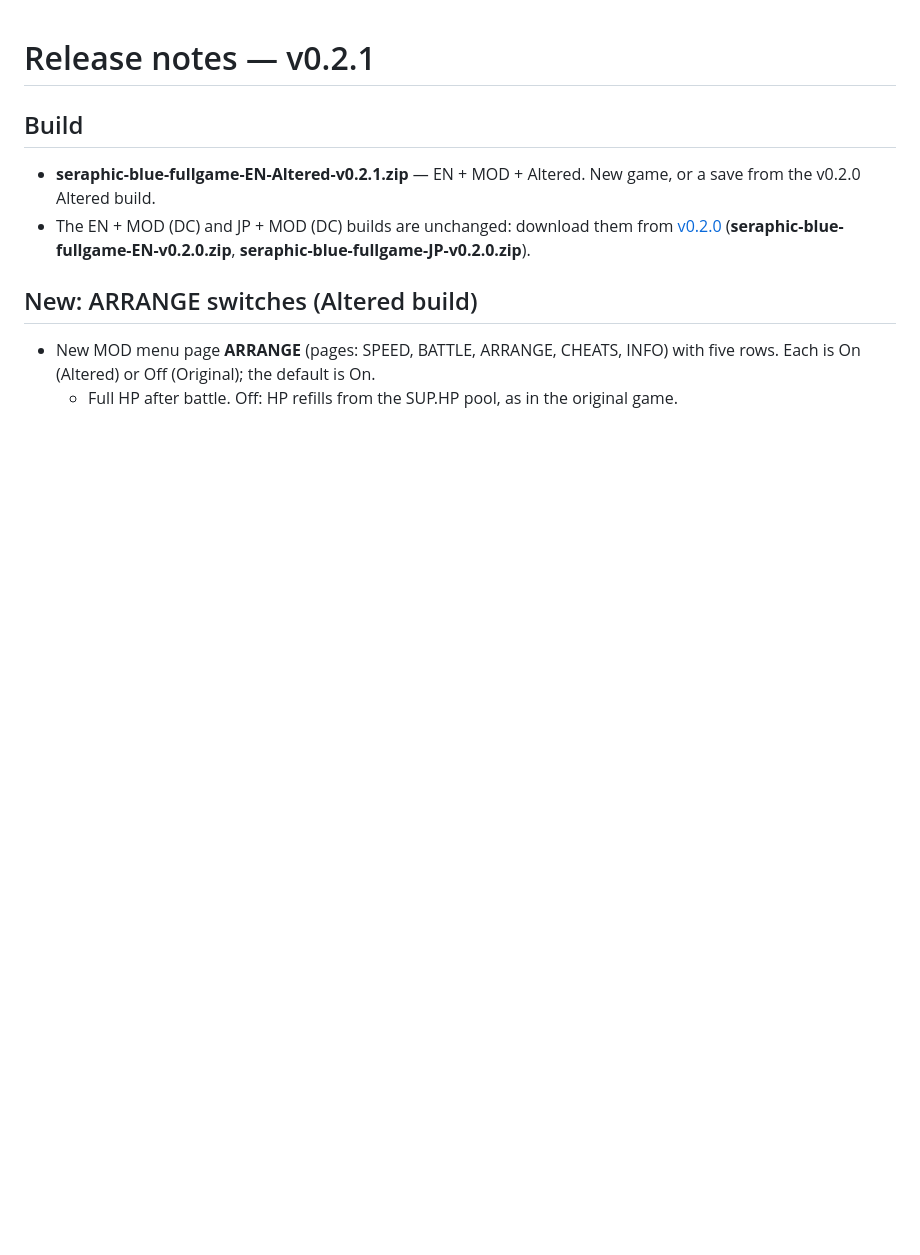
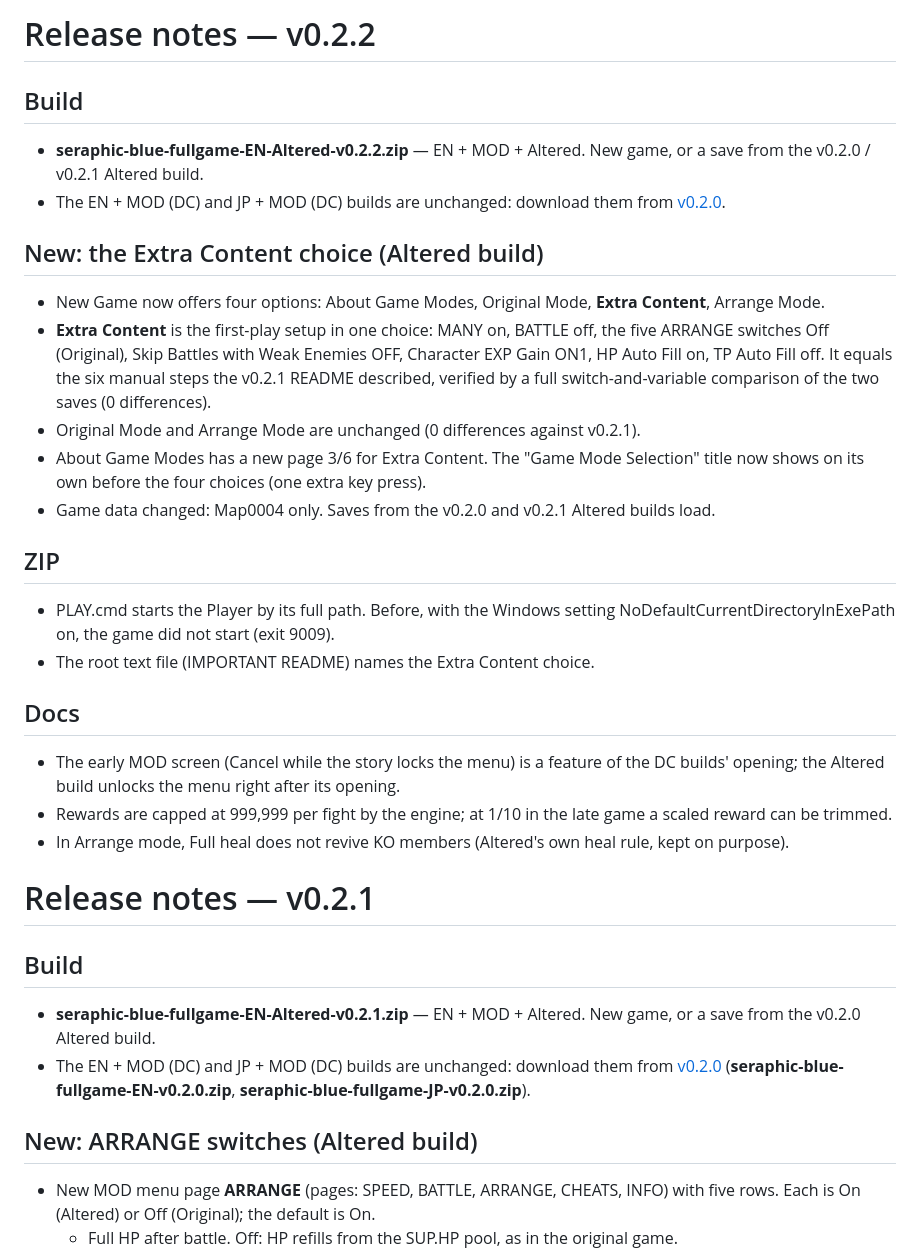
Before and after one commit to Nostramadeus/seraphic-blue-mod, a Markdown page: RELEASE-NOTES.md, the part around the change. GitHub-like rendering; blank space fills up the shorter version.

```diff
--- a/RELEASE-NOTES.md
+++ b/RELEASE-NOTES.md
@@ -1,3 +1,29 @@
+# Release notes — v0.2.2
+
+## Build
+
+- **seraphic-blue-fullgame-EN-Altered-v0.2.2.zip** — EN + MOD + Altered. New game, or a save from the v0.2.0 / v0.2.1 Altered build.
+- The EN + MOD (DC) and JP + MOD (DC) builds are unchanged: download them from [v0.2.0](https://github.com/Nostramadeus/seraphic-blue-mod/releases/tag/v0.2.0).
+
+## New: the Extra Content choice (Altered build)
+
+- New Game now offers four options: About Game Modes, Original Mode, **Extra Content**, Arrange Mode.
+- **Extra Content** is the first-play setup in one choice: MANY on, BATTLE off, the five ARRANGE switches Off (Original), Skip Battles with Weak Enemies OFF, Character EXP Gain ON1, HP Auto Fill on, TP Auto Fill off. It equals the six manual steps the v0.2.1 README described, verified by a full switch-and-variable comparison of the two saves (0 differences).
+- Original Mode and Arrange Mode are unchanged (0 differences against v0.2.1).
+- About Game Modes has a new page 3/6 for Extra Content. The "Game Mode Selection" title now shows on its own before the four choices (one extra key press).
+- Game data changed: Map0004 only. Saves from the v0.2.0 and v0.2.1 Altered builds load.
+
+## ZIP
+
+- PLAY.cmd starts the Player by its full path. Before, with the Windows setting NoDefaultCurrentDirectoryInExePath on, the game did not start (exit 9009).
+- The root text file (IMPORTANT README) names the Extra Content choice.
+
+## Docs
+
+- The early MOD screen (Cancel while the story locks the menu) is a feature of the DC builds' opening; the Altered build unlocks the menu right after its opening.
+- Rewards are capped at 999,999 per fight by the engine; at 1/10 in the late game a scaled reward can be trimmed.
+- In Arrange mode, Full heal does not revive KO members (Altered's own heal rule, kept on purpose).
+
 # Release notes — v0.2.1
 
 ## Build
```
Also changed, not shown: CHANGELOG.md (+4 -0 lines), README.md (+21 -11 lines), docs/images/new-game-choice.png (added), 2 other files.
